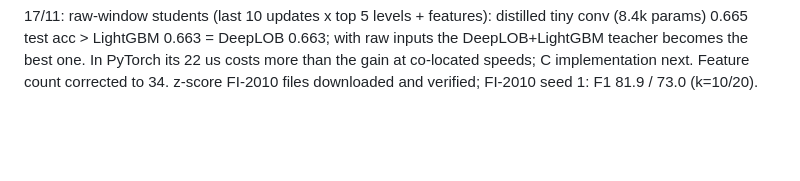
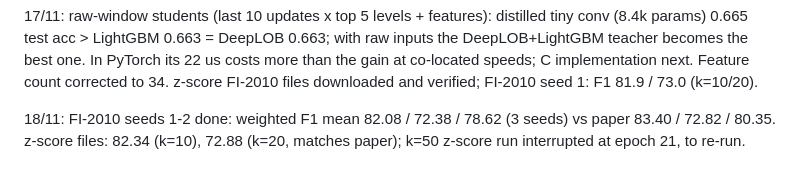
Before and after one commit to jfanshawe2/DeepLearningAI, a Markdown page: ProgressTracker.md, the part around the change. Drawn GitHub-style; blank space fills up the shorter version.

```diff
--- a/ProgressTracker.md
+++ b/ProgressTracker.md
@@ -44,3 +44,6 @@
   test acc > LightGBM 0.663 = DeepLOB 0.663; with raw inputs the DeepLOB+LightGBM teacher becomes the best one. In
   PyTorch its 22 us costs more than the gain at co-located speeds; C implementation next. Feature count corrected
   to 34. z-score FI-2010 files downloaded and verified; FI-2010 seed 1: F1 81.9 / 73.0 (k=10/20).
+
+18/11: FI-2010 seeds 1-2 done: weighted F1 mean 82.08 / 72.38 / 78.62 (3 seeds) vs paper 83.40 / 72.82 / 80.35.
+  z-score files: 82.34 (k=10), 72.88 (k=20, matches paper); k=50 z-score run interrupted at epoch 21, to re-run.
```
Also changed, not shown: README.md (+2 -2 lines), deeplob_reproduction/README.md (+18 -13 lines), deeplob_reproduction/results/fi2010_vs_paper.png, 8 other files.
